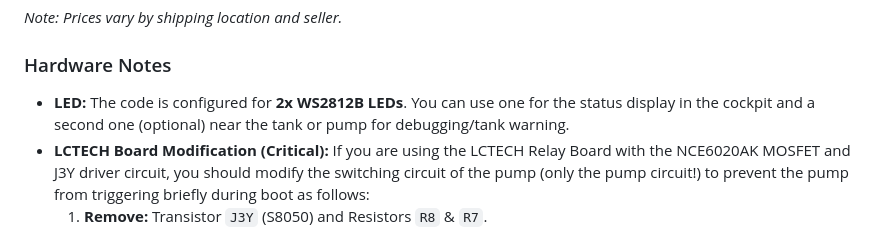
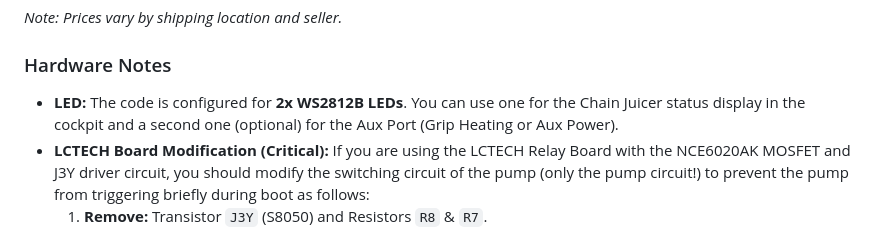
Before and after one commit to TechwriterSSchmidt/ChainJuicer, a Markdown page: README.md, the part around the change. Rendered like a GitHub page.

Commit message:
Update README: clarify LED usage for Chain Juicer status and Aux Port

```diff
--- a/README.md
+++ b/README.md
@@ -395,7 +395,7 @@ The total project cost is very low compared to commercial alternatives (~150€+
 *Note: Prices vary by shipping location and seller.*
 
 ### Hardware Notes
-*   **LED:** The code is configured for **2x WS2812B LEDs**. You can use one for the status display in the cockpit and a second one (optional) near the tank or pump for debugging/tank warning.
+*   **LED:** The code is configured for **2x WS2812B LEDs**. You can use one for the Chain Juicer status display in the cockpit and a second one (optional) for the Aux Port (Grip Heating or Aux Power).
 *   **LCTECH Board Modification (Critical):** If you are using the LCTECH Relay Board with the NCE6020AK MOSFET and J3Y driver circuit, you should modify the switching circuit of the pump (only the pump circuit!) to prevent the pump from triggering briefly during boot as follows:
     1.  **Remove:** Transistor `J3Y` (S8050) and Resistors `R8` & `R7`.
     2.  **Keep:** Resistor `R3` (10k Pull-Down).
```
